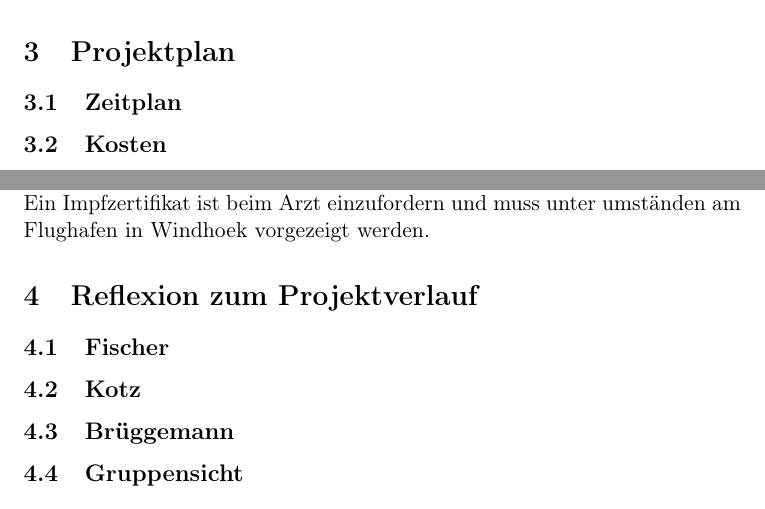
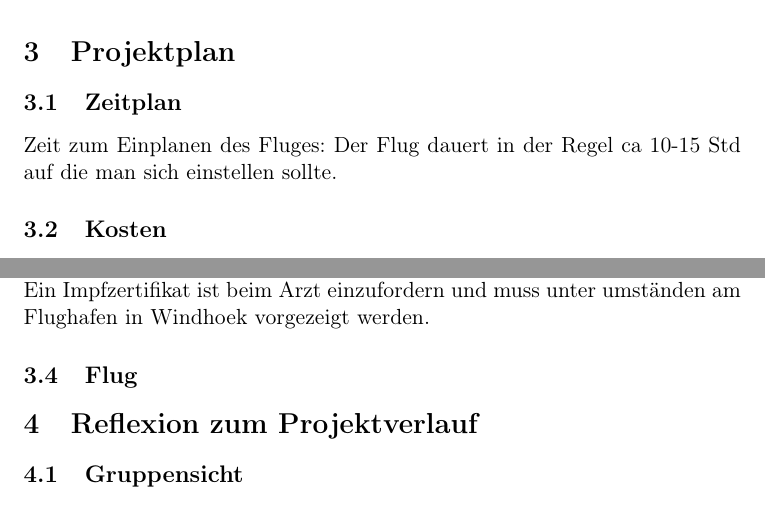
Before and after one commit to namiwindsemesterbla/namiwindsemesterbla, a LaTeX document (berichtv1.tex): two parts of pages 4 and 5 of 5, joined at a grey line, cut so that both start at the same text. Compiled offline with pdfLaTeX.

Commit message:
/ ‘berichtv1.tex’

```diff
--- a/berichtv1.tex
+++ b/berichtv1.tex
@@ -40,9 +40,9 @@ Unter finanziellen Verlusten verstehen wir, dass wir deutlich mehr in Namibia au
 
 \section{Projektplan}
 
+\subsection{Zeitplan}
+Zeit zum Einplanen des Fluges: Der Flug dauert in der Regel ca 10-15 Std auf die man sich einstellen sollte.
 
-
-\subsection{Zeitplan}
 
 \subsection{Kosten}
 Kosten gering halten:
@@ -81,12 +82,11 @@ Windhoek und Süd-Namibia sind Malariafrei, daher müssen diesbezüglich keine V
 \\
 Ein Impfzertifikat ist beim Arzt einzufordern und muss unter umständen am Flughafen in Windhoek vorgezeigt werden.
 
+\subsection{Flug}
 
 
 \section{Reflexion zum Projektverlauf}
-\subsection{Fischer}
-\subsection{Kotz}
-\subsection{Brüggemann}
+
 \subsection{Gruppensicht}
 \section{Anhang}
 
```
Also changed, not shown: berichtv1.tex (1 more changed lines).
